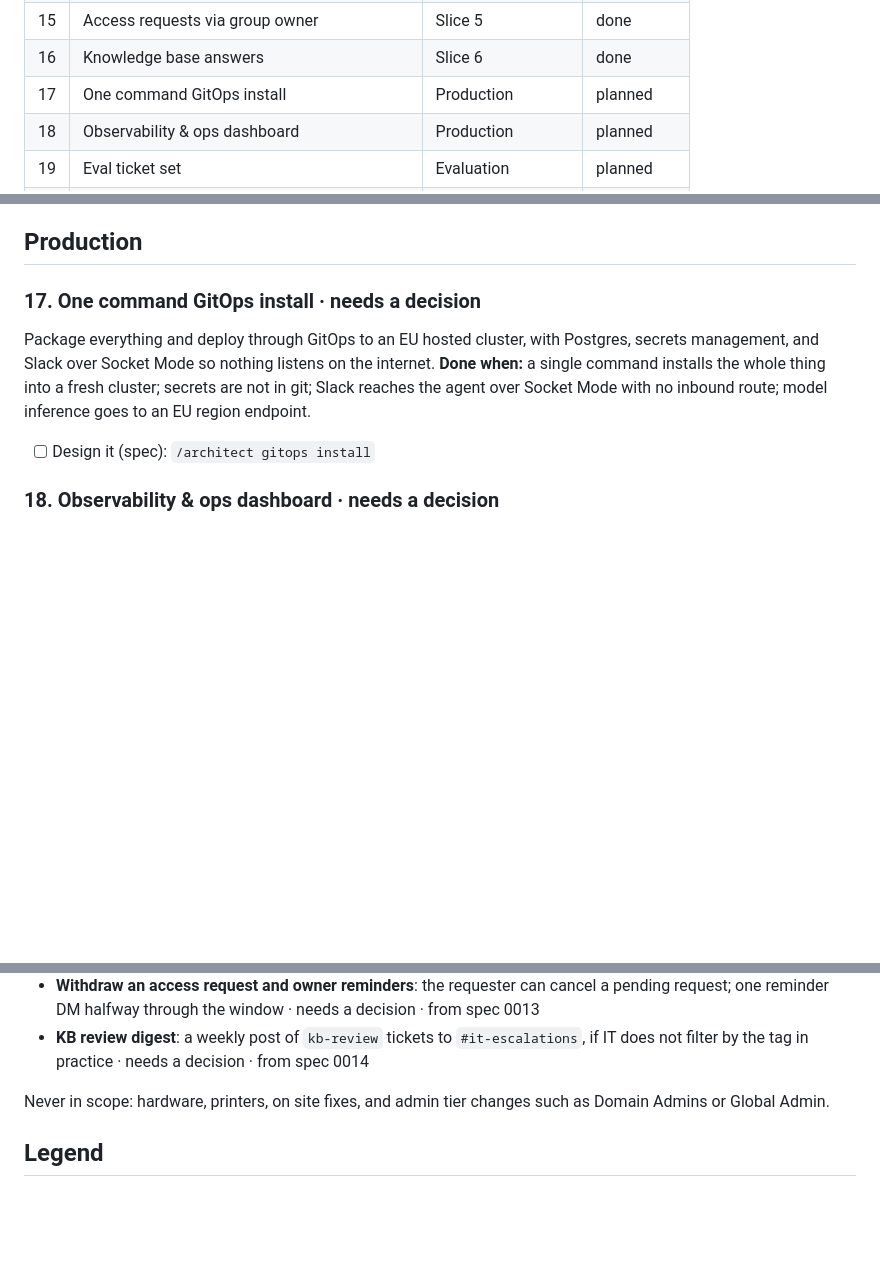
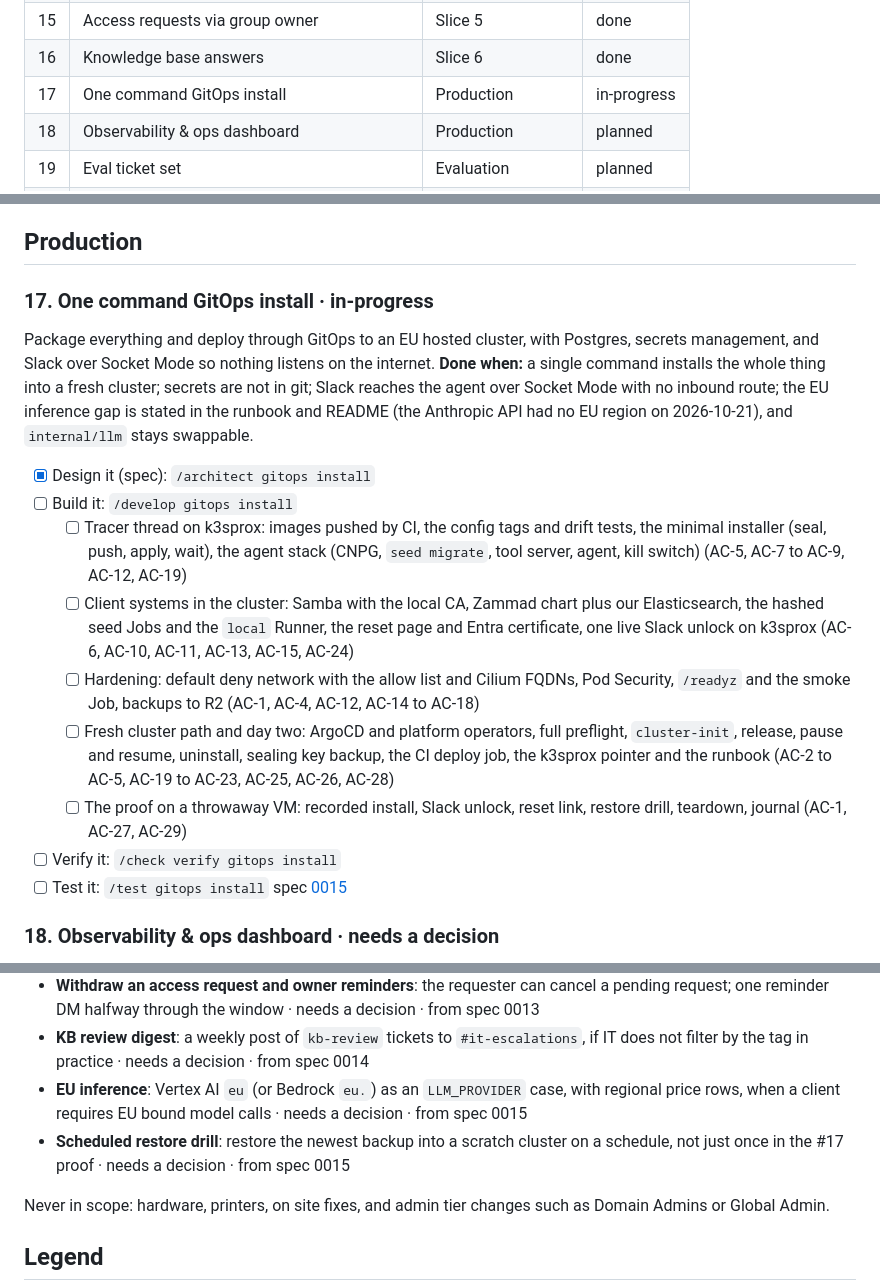
Before and after one commit to toyinogun/AIITsupport, a Markdown page: docs/scope/scope.md, 3 parts joined by grey strips. Drawn GitHub-style; blank space fills up the shorter version.

Commit message:
docs: spec 0015, one command GitOps install
make install CLUSTER=<name> seals the cluster's secrets into its own
folder, pushes them, and lets ArgoCD install the agent stack, with Samba,
Zammad, and the seeds behind a demo switch. Covers the network allow
list, backups to an EU R2 bucket, day two commands, and a proof on a
throwaway VM. Feature #17 moves to in-progress, its Done when line now
states the EU inference gap, and two Deferred items are enrolled.

Co-Authored-By: Claude Opus 5.5 <noreply@anthropic.com>

```diff
--- a/docs/scope/scope.md
+++ b/docs/scope/scope.md
@@ -41,7 +41,7 @@ _These are recommendations to keep your build orderly, not requirements. Skip an
 | 14 | MFA re-registration with approval | Slice 4 | done |
 | 15 | Access requests via group owner | Slice 5 | done |
 | 16 | Knowledge base answers | Slice 6 | done |
-| 17 | One command GitOps install | Production | planned |
+| 17 | One command GitOps install | Production | in-progress |
 | 18 | Observability & ops dashboard | Production | planned |
 | 19 | Eval ticket set | Evaluation | planned |
 | 20 | Eval harness in CI | Evaluation | planned |
@@ -275,10 +275,19 @@ spec [0014](../specs/0014-knowledge-base-answers/index.md) · code in `internal/
 
 ## Production
 
-### 17. One command GitOps install · needs a decision
+### 17. One command GitOps install · in-progress
 Package everything and deploy through GitOps to an EU hosted cluster, with Postgres, secrets management, and Slack over Socket Mode so nothing listens on the internet.
-**Done when:** a single command installs the whole thing into a fresh cluster; secrets are not in git; Slack reaches the agent over Socket Mode with no inbound route; model inference goes to an EU region endpoint.
-- [ ] Design it (spec): `/architect gitops install`
+**Done when:** a single command installs the whole thing into a fresh cluster; secrets are not in git; Slack reaches the agent over Socket Mode with no inbound route; the EU inference gap is stated in the runbook and README (the Anthropic API had no EU region on 2026-10-21), and `internal/llm` stays swappable.
+- [x] Design it (spec): `/architect gitops install`
+- [ ] Build it: `/develop gitops install`
+  - [ ] Tracer thread on k3sprox: images pushed by CI, the config tags and drift tests, the minimal installer (seal, push, apply, wait), the agent stack (CNPG, `seed migrate`, tool server, agent, kill switch) (AC-5, AC-7 to AC-9, AC-12, AC-19)
+  - [ ] Client systems in the cluster: Samba with the local CA, Zammad chart plus our Elasticsearch, the hashed seed Jobs and the `local` Runner, the reset page and Entra certificate, one live Slack unlock on k3sprox (AC-6, AC-10, AC-11, AC-13, AC-15, AC-24)
+  - [ ] Hardening: default deny network with the allow list and Cilium FQDNs, Pod Security, `/readyz` and the smoke Job, backups to R2 (AC-1, AC-4, AC-12, AC-14 to AC-18)
+  - [ ] Fresh cluster path and day two: ArgoCD and platform operators, full preflight, `cluster-init`, release, pause and resume, uninstall, sealing key backup, the CI deploy job, the k3sprox pointer and the runbook (AC-2 to AC-5, AC-19 to AC-23, AC-25, AC-26, AC-28)
+  - [ ] The proof on a throwaway VM: recorded install, Slack unlock, reset link, restore drill, teardown, journal (AC-1, AC-27, AC-29)
+- [ ] Verify it: `/check verify gitops install`
+- [ ] Test it: `/test gitops install`
+spec [0015](../specs/0015-gitops-install/index.md)
 
 ### 18. Observability & ops dashboard · needs a decision
 One trace per conversation and a simple dashboard the IT person can read: tickets handled, escalations, approvals waiting, errors, cost.
@@ -346,6 +355,8 @@ Out of scope for this build pass, kept so the plan stays honest. Pick up only if
 - **Access removal and time limited access**: "take me out of X" and membership that ends by itself · needs a decision · GA · from spec 0013
 - **Withdraw an access request and owner reminders**: the requester can cancel a pending request; one reminder DM halfway through the window · needs a decision · from spec 0013
 - **KB review digest**: a weekly post of `kb-review` tickets to `#it-escalations`, if IT does not filter by the tag in practice · needs a decision · from spec 0014
+- **EU inference**: Vertex AI `eu` (or Bedrock `eu.`) as an `LLM_PROVIDER` case, with regional price rows, when a client requires EU bound model calls · needs a decision · from spec 0015
+- **Scheduled restore drill**: restore the newest backup into a scratch cluster on a schedule, not just once in the #17 proof · needs a decision · from spec 0015
 
 Never in scope: hardware, printers, on site fixes, and admin tier changes such as Domain Admins or Global Admin.
 
```
Also changed, not shown: 2 other files.
